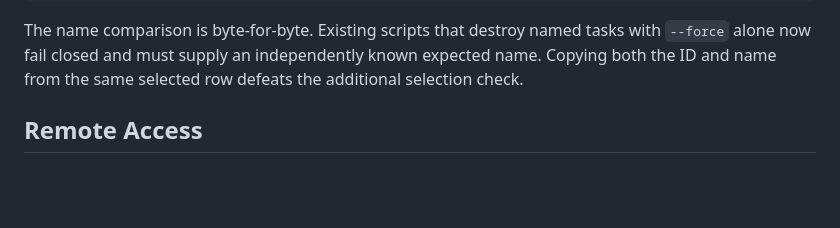
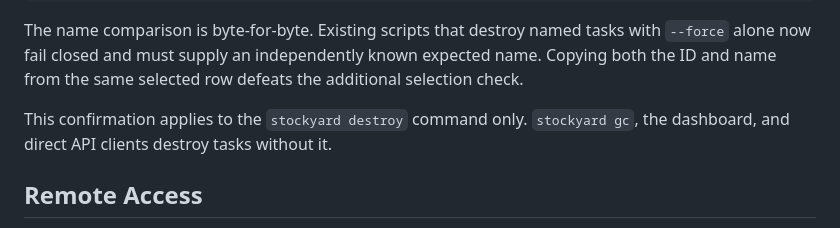
Before and after one commit to prime-radiant-inc/stockyard, a Markdown page: README.md, the part around the change. Rendered like a GitHub page; blank space fills up the shorter version.

Commit message:
Scope destroy confirmation claim to the destroy command

```diff
--- a/README.md
+++ b/README.md
@@ -70,6 +70,9 @@ The name comparison is byte-for-byte. Existing scripts that destroy named tasks
 with `--force` alone now fail closed and must supply an independently known
 expected name. Copying both the ID and name from the same selected row defeats
 the additional selection check.
+
+This confirmation applies to the `stockyard destroy` command only.
+`stockyard gc`, the dashboard, and direct API clients destroy tasks without it.
 
 ## Remote Access
 
```
